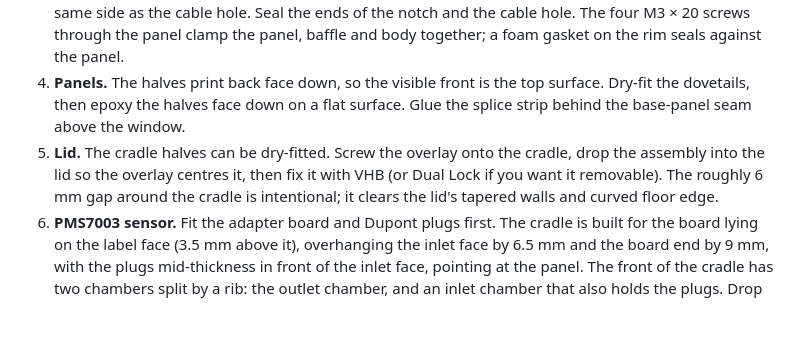
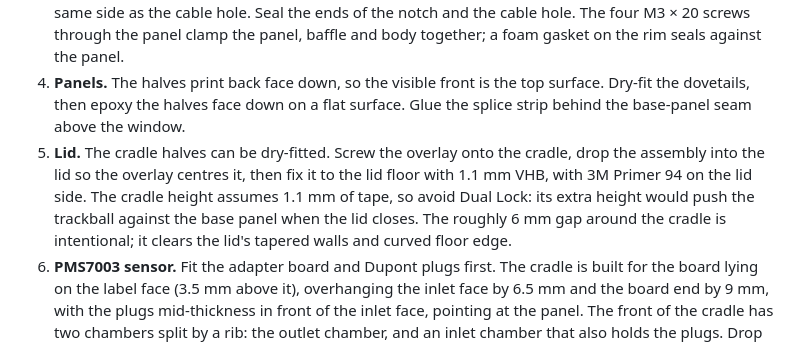
Before and after one commit to markt1600/fieldstation-cyber-deck, a Markdown page: hardware/README.md, the part around the change. Rendered like a GitHub page; blank space fills up the shorter version.

Commit message:
README: lid cradle goes down with 1.1 mm VHB, not Dual Lock
Co-Authored-By: Claude Opus 5.5 <noreply@anthropic.com>
Claude-Session: https://claude.ai/code/session_015Mjdpdd6ef1wmGCnczCrjc

```diff
--- a/hardware/README.md
+++ b/hardware/README.md
@@ -67,7 +67,7 @@ The KVM remote button lives in the open pocket at the left end of the lid's hing
 2. **Magnets.** Glue the cubes into the baffles and the tray door first. Stack each partner cube on top to get the polarity right, glue it into its pocket, then pull the stacked cube off. Let them cure before a driver comes near.
 3. **Speaker pods.** Fit the driver from the front, with its terminal block in the baffle's single notch, on the same side as the cable hole. Seal the ends of the notch and the cable hole. The four M3 × 20 screws through the panel clamp the panel, baffle and body together; a foam gasket on the rim seals against the panel.
 4. **Panels.** The halves print back face down, so the visible front is the top surface. Dry-fit the dovetails, then epoxy the halves face down on a flat surface. Glue the splice strip behind the base-panel seam above the window.
-5. **Lid.** The cradle halves can be dry-fitted. Screw the overlay onto the cradle, drop the assembly into the lid so the overlay centres it, then fix it with VHB (or Dual Lock if you want it removable). The roughly 6 mm gap around the cradle is intentional; it clears the lid's tapered walls and curved floor edge.
+5. **Lid.** The cradle halves can be dry-fitted. Screw the overlay onto the cradle, drop the assembly into the lid so the overlay centres it, then fix it to the lid floor with 1.1 mm VHB, with 3M Primer 94 on the lid side. The cradle height assumes 1.1 mm of tape, so avoid Dual Lock: its extra height would push the trackball against the base panel when the lid closes. The roughly 6 mm gap around the cradle is intentional; it clears the lid's tapered walls and curved floor edge.
 6. **PMS7003 sensor.** Fit the adapter board and Dupont plugs first. The cradle is built for the board lying on the label face (3.5 mm above it), overhanging the inlet face by 6.5 mm and the board end by 9 mm, with the plugs mid-thickness in front of the inlet face, pointing at the panel. The front of the cradle has two chambers split by a rib: the outlet chamber, and an inlet chamber that also holds the plugs. Drop the sensor in from the back, face first, with the board on the side where the sleeve wall is open, feeding the wires out through the slot in the inlet chamber's end wall. Hold it in with a cable tie round the sleeve and over the sensor's back, between the guide ridges. Then seal it so it only breathes through the louvres: foam gasket round the lip, and foam or putty in the wire slot and the small notch where the header pins pass. See [docs/pms7003_cradle.png](docs/pms7003_cradle.png).
 6b. **Pi.** Drop the Pi case into its pocket and hold it down with a 20 mm hook-and-loop strap: thread it under the loop on the left, through the finger gap in the pocket wall, across the front of the Pi case in its bottom third (clear of the GPIO ribbon), out through the right-hand gap and under the right loop. Keep it clear of the Pi's ports.
 7. **KVM.** Stick the 2 mm spacer (B5) to the back of the screen case with VHB, centred about 40 mm in from the screen's left edge and 50 mm down from its top, then stick the KVM onto it with its console edge (HDMI, USB-A) facing the top of the case and its built-in cables facing down. The spacer lifts it clear of the top-left screen clamp. Use right-angle HDMI and USB-A plugs on the console side, and coil the spare host cable over the perfboard, not the breakout. See [docs/internal_layout.png](docs/internal_layout.png).
```
